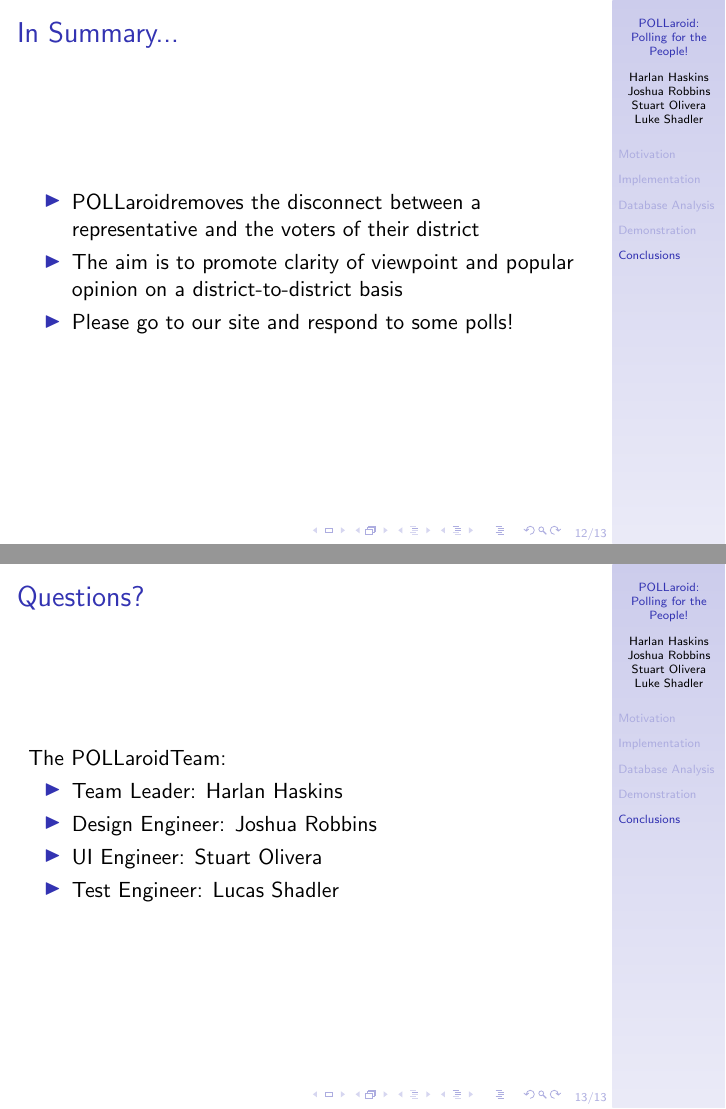
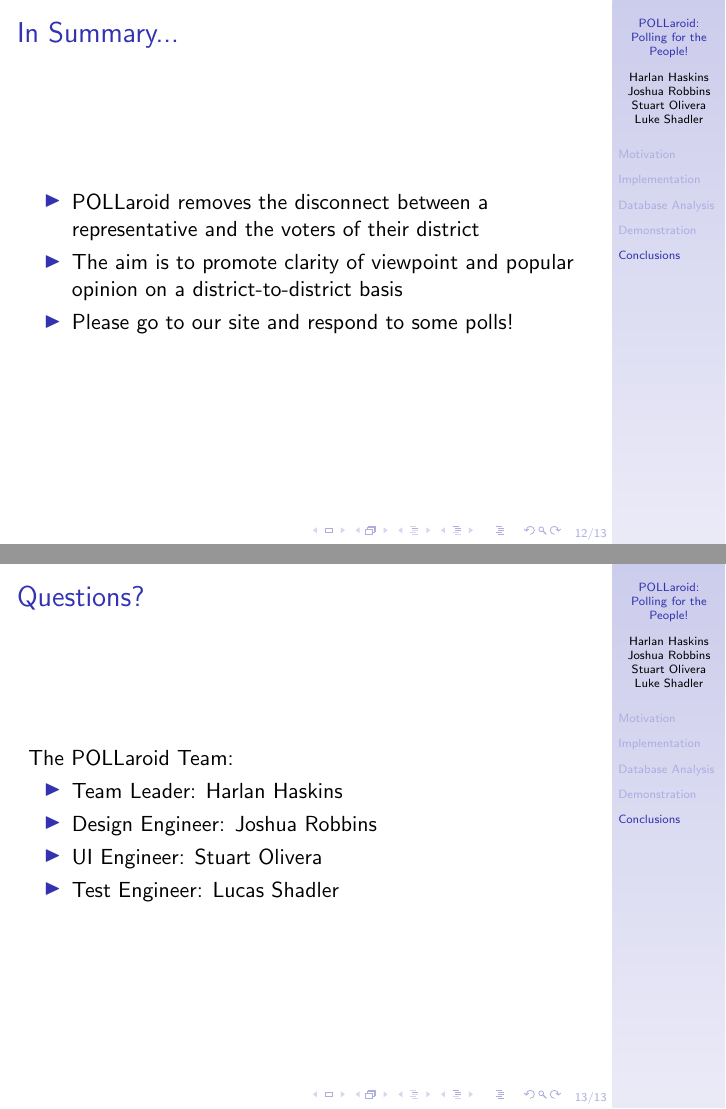
Before and after one commit to harlanhaskins/Pollaroid, LaTeX slides (documentation/presentation/pollaroid_presentation.tex): pages 12 and 13 of 13, joined at a grey line. Compiled offline with pdfLaTeX.

Commit message:
Fixed spaces (Thanks Josh!)

```diff
--- a/documentation/presentation/pollaroid_presentation.tex
+++ b/documentation/presentation/pollaroid_presentation.tex
@@ -205,14 +205,14 @@ limit ?;
 %
 \begin{frame}{In Summary...}
 \begin{itemize}
-	\item \pollaroid removes the disconnect between a representative and the voters of their district
+	\item \pollaroid{} removes the disconnect between a representative and the voters of their district
 	\item The aim is to promote clarity of viewpoint and popular opinion on a district-to-district basis
 	\item Please go to our site and respond to some polls!
 \end{itemize}
 \end{frame}
 
 \begin{frame}{Questions?}
-The \pollaroid Team:
+The \pollaroid{} Team:
 \begin{itemize}
 	\item Team Leader: Harlan Haskins
 	\item Design Engineer: Joshua Robbins
```
Also changed, not shown: documentation/presentation/pollaroid_presentation.tex (6 more changed lines).
